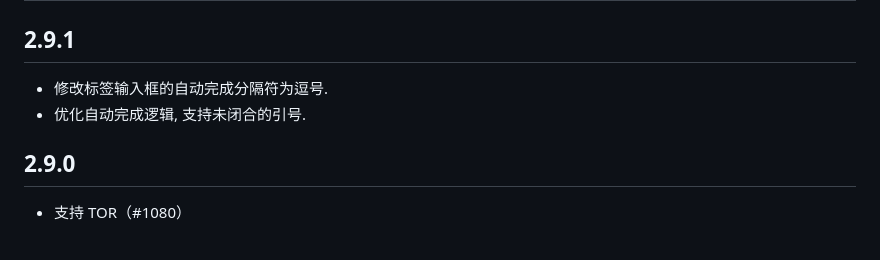
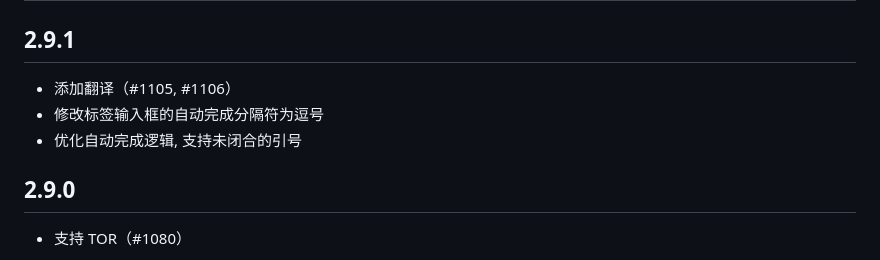
Before and after one commit to EhTagTranslation/EhSyringe, a Markdown page: CHANGELOG.md, the part around the change. GitHub-like rendering.

```diff
--- a/CHANGELOG.md
+++ b/CHANGELOG.md
@@ -2,8 +2,10 @@
 
 ## 2.9.1
 
--   修改标签输入框的自动完成分隔符为逗号.
--   优化自动完成逻辑, 支持未闭合的引号.
+-   添加翻译（#1105, #1106）
+-   修改标签输入框的自动完成分隔符为逗号
+-   优化自动完成逻辑, 支持未闭合的引号
+
 
 ## 2.9.0
 
```
